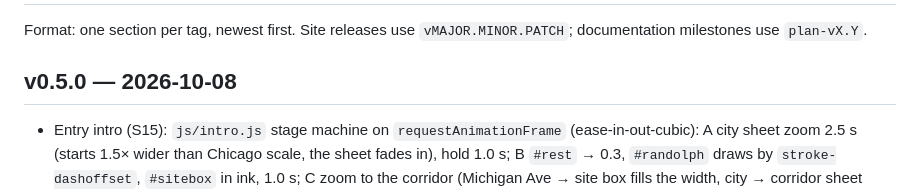
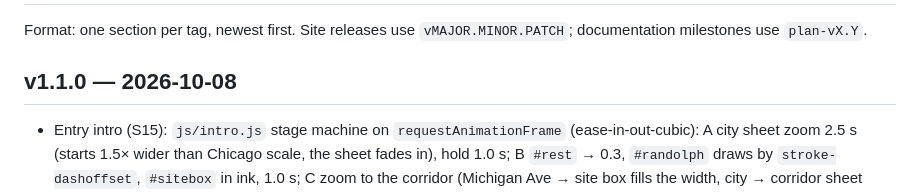
Before and after one commit to bradleymachado/arch575, a Markdown page: CHANGELOG.md, the part around the change. Rendered like a GitHub page.

```diff
--- a/CHANGELOG.md
+++ b/CHANGELOG.md
@@ -2,7 +2,7 @@
 
 Format: one section per tag, newest first. Site releases use `vMAJOR.MINOR.PATCH`; documentation milestones use `plan-vX.Y`.
 
-## v0.5.0 — 2026-10-08
+## v1.1.0 — 2026-10-08
 
 - Entry intro (S15): `js/intro.js` stage machine on `requestAnimationFrame` (ease-in-out-cubic): A city sheet zoom 2.5 s (starts 1.5× wider than Chicago scale, the sheet fades in), hold 1.0 s; B `#rest` → 0.3, `#randolph` draws by `stroke-dashoffset`, `#sitebox` in ink, 1.0 s; C zoom to the corridor (Michigan Ave → site box fills the width, city → corridor sheet cross-fade, caption `Randolph St · Michigan Ave → 735 W Randolph · 1.2 mi`) 2.5 s, hold 1.5 s; D map → canvas cross-fade 0.8 s then a 3.0 s yaw/pitch/distance/target tween from a straight-down camera over the map frame to the title camera; title text 0.5 s. Total 12.8 s. Both sheets share one map frame (`data/site.json`); each gets a matrix on `g#map` from its viewBox fit. HTML caption + attribution line (mono 13 / 11 px) replace the sheets' own `#attribution` text. `css/intro.css`.
 - Hooks: plays once on load at `#01` (not on deep links); any key or click skips (capture-phase, the key does not navigate); `I` replays (`js/app.js`); `prefers-reduced-motion` → final frame; a 3 s asset guard shows the title if the sheets are not in; below 900 px only stages A–C play in a 40vh band at the top (no 3D stage, no context download). `?introat=A|B|C|cut|D|title` freezes a stage for captures; `#intro[data-log]` / `[data-measure]` carry the stage log and the cut-frame check.
```
Also changed, not shown: docs/Arch575Site_ProgressLog_v1.0.md (+5 -5 lines).
